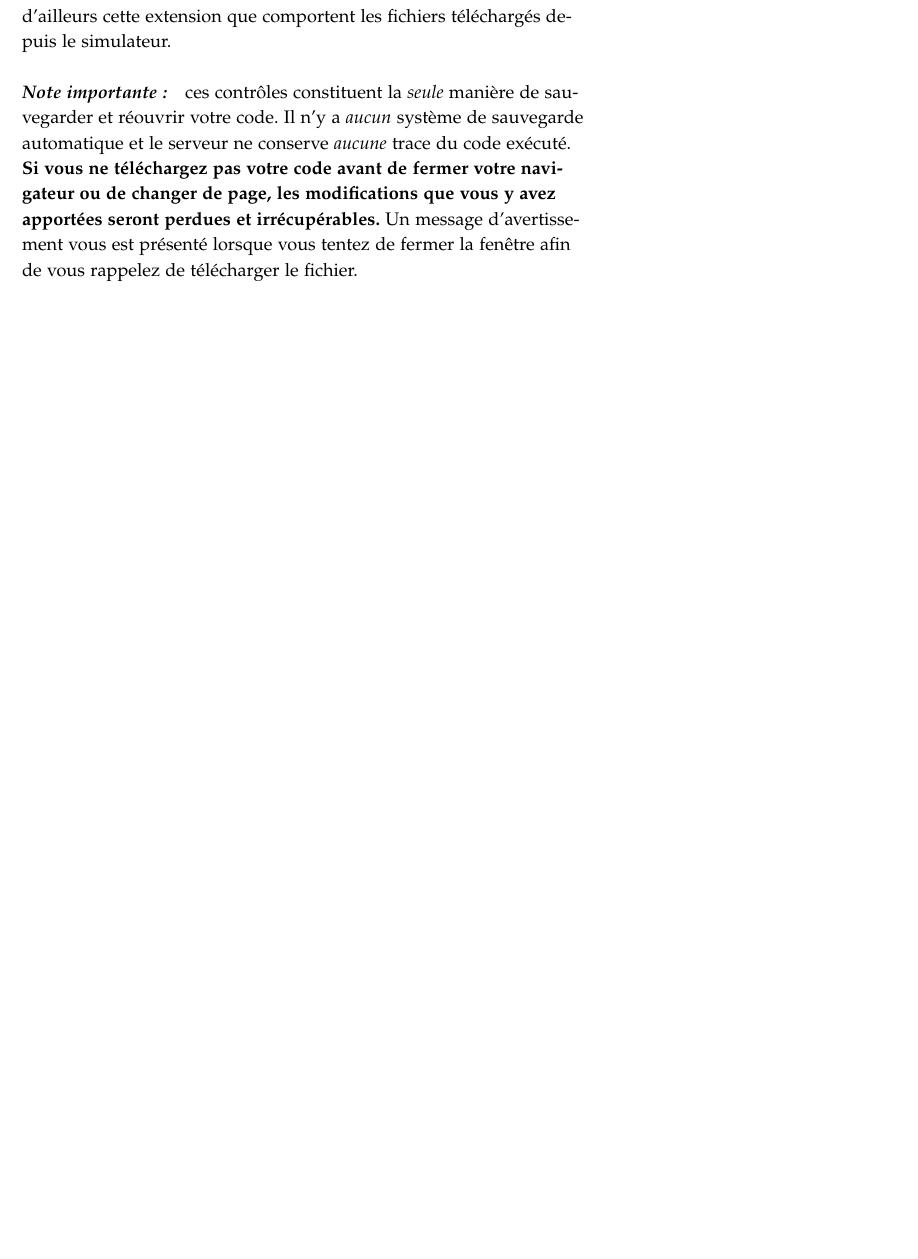
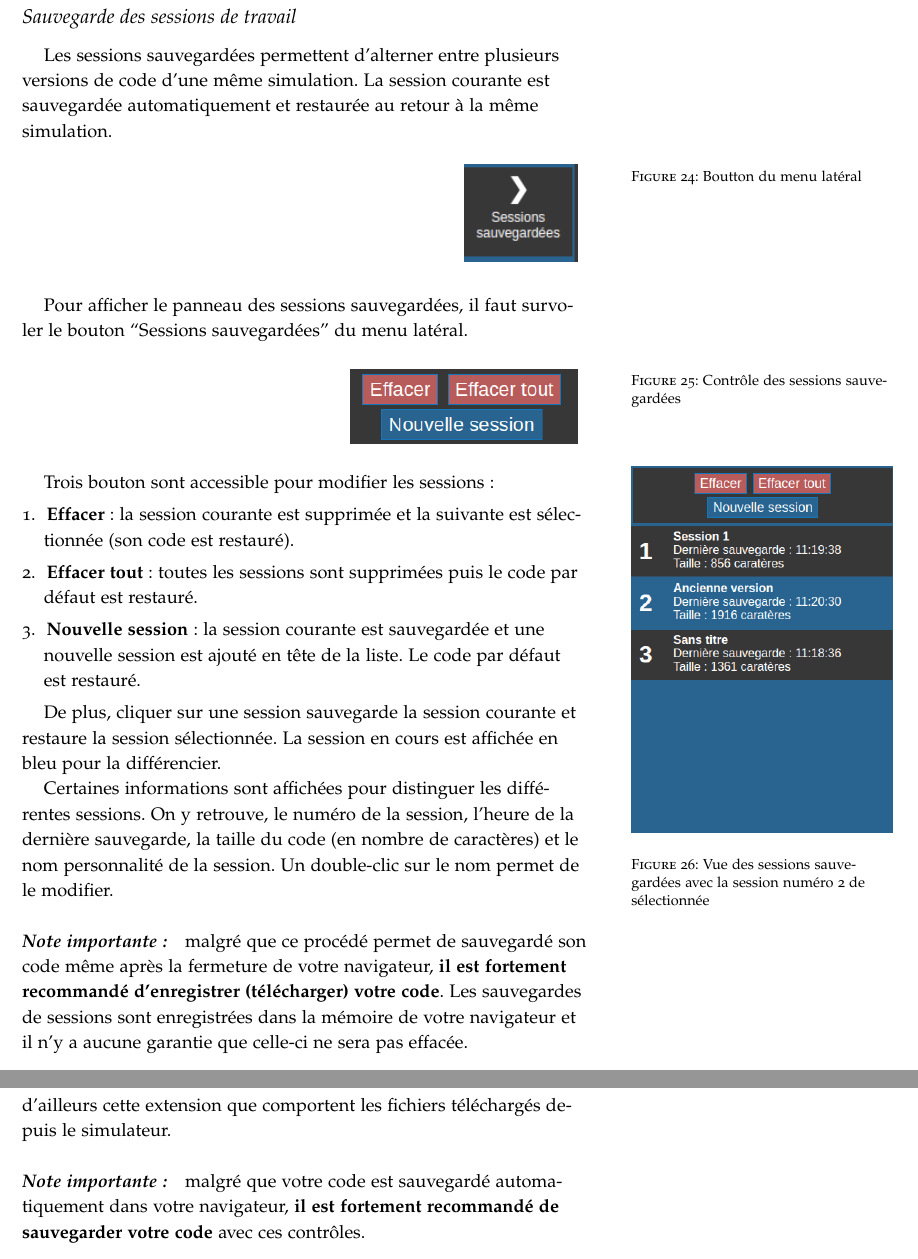
Before and after one commit to mgard/epater, a LaTeX document (doc/fr/manuel.tex): part of page 11 of 27 before the commit and two parts of pages 12 and 13 of 29 after it, the two joined at a grey line, cut at the place of the change, the shorter picture padded with empty space. Compiled offline with pdfLaTeX.

Commit message:
Update documentation with the new interface and new features

```diff
--- a/doc/fr/manuel.tex
+++ b/doc/fr/manuel.tex
@@ -317,6 +319,46 @@ Les lignes suivantes sont une description textuelle de l'instruction, générée
 
 
 \clearpage
+\subsection{Sauvegarde des sessions de travail}
+
+Les sessions sauvegardées permettent d'alterner entre plusieurs versions de code d'une même simulation. La session courante est sauvegardée automatiquement et restaurée au retour à la même simulation.
+
+\begin{figure}[h!]
+\raggedleft
+\includegraphics[width=0.2\linewidth]{pics/session_button.png}
+\label{f:session_button}
+\caption{Boutton du menu latéral}
+\end{figure}
+
+Pour afficher le panneau des sessions sauvegardées, il faut survoler le bouton ``Sessions sauvegardées'' du menu latéral.
+
+\begin{figure}[h!]
+\raggedleft
+\includegraphics[width=0.4\linewidth]{pics/session_control.png}
+\label{f:session_control}
+\caption{Contrôle des sessions sauvegardées}
+\end{figure}
+
+Trois bouton sont accessible pour modifier les sessions :
+\begin{enumerate}
+\item \textbf{Effacer} : la session courante est supprimée et la suivante est sélectionnée (son code est restauré).
+\item \textbf{Effacer tout} : toutes les sessions sont supprimées puis le code par défaut est restauré.
+\item \textbf{Nouvelle session} : la session courante est sauvegardée et une nouvelle session est ajouté en tête de la liste. Le code par défaut est restauré.
+\end{enumerate}
+
+\begin{marginfigure}
+\includegraphics[width=\linewidth]{pics/session_open.png}
+\label{f:session_open}
+\caption{Vue des sessions sauvegardées avec la session numéro 2 de sélectionnée}
+\end{marginfigure}
+
+De plus, cliquer sur une session sauvegarde la session courante et restaure la session sélectionnée. La session en cours est affichée en bleu pour la différencier.
+
+Certaines informations sont affichées pour distinguer les différentes sessions. On y retrouve, le numéro de la session, l'heure de la dernière sauvegarde, la taille du code (en nombre de caractères) et le nom personnalité de la session. Un double-clic sur le nom permet de le modifier.
+
+\paragraph{\textbf{Note importante :}} malgré que ce procédé permet de sauvegardé son code même après la fermeture de votre navigateur, \textbf{il est fortement recommandé d'enregistrer (télécharger) votre code}. Les sauvegardes de sessions sont enregistrées dans la mémoire de votre navigateur et il n'y a aucune garantie que celle-ci ne sera pas effacée.
+
+\clearpage
 \subsection{Contrôles d'enregistrement et de chargement}
 
 Ces contrôles, situés au bas de l'écran, vous permettent de télécharger le code présent dans l'éditeur et de charger un code présent sur votre ordinateur. Ces deux actions sont analogues à l'ouverture et l'enregistrement dans une application traditionnelle.
@@ -330,7 +372,7 @@ Ces contrôles, situés au bas de l'écran, vous permettent de télécharger le
 
 N'importe quel type de fichier texte brut peut être lu par le simulateur. Nous vous recommandons toutefois d'utiliser l'extension ``txt'' afin d'éviter la confusion avec d'autres formats de fichier. C'est d'ailleurs cette extension que comportent les fichiers téléchargés depuis le simulateur.
 
-\paragraph{\textbf{Note importante :}} ces contrôles constituent la \emph{seule} manière de sauvegarder et réouvrir votre code. Il n'y a \emph{aucun} système de sauvegarde automatique et le serveur ne conserve \emph{aucune} trace du code exécuté. \textbf{Si vous ne téléchargez pas votre code avant de fermer votre navigateur ou de changer de page, les modifications que vous y avez apportées seront perdues et irrécupérables.} Un message d'avertissement vous est présenté lorsque vous tentez de fermer la fenêtre afin de vous rappelez de télécharger le fichier.
+\paragraph{\textbf{Note importante :}} malgré que votre code est sauvegardé automatiquement dans votre navigateur, \textbf{il est fortement recommandé de sauvegarder votre code} avec ces contrôles.
 
 \clearpage
 \subsection{Configuration}
```
Also changed, not shown: doc/fr/pics/accueil.png, doc/fr/pics/controles_1b.png, doc/fr/pics/controles_2b.png, doc/fr/pics/main_labeled.png, doc/fr/pics/opensave.png, doc/fr/pics/registres.png, doc/fr/pics/registres_bkpt.png, doc/fr/pics/registres_statuts.png, doc/fr/pics/session_button.png (added), doc/fr/pics/session_control.png (added), doc/fr/pics/session_open.png (added), doc/fr/manuel.tex (16 more changed lines).
